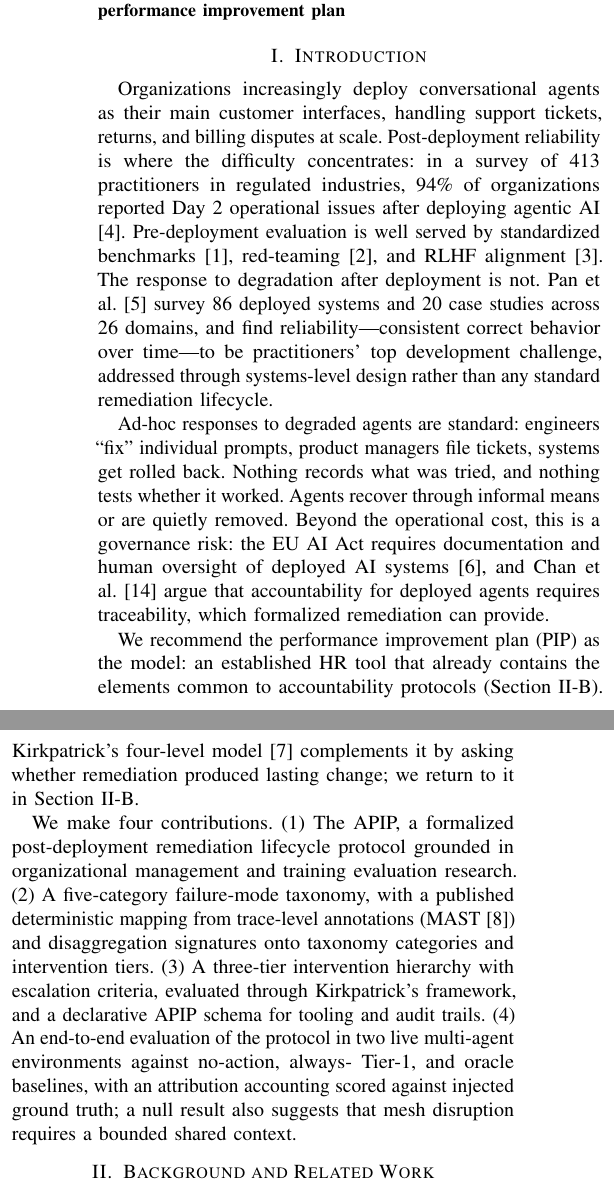
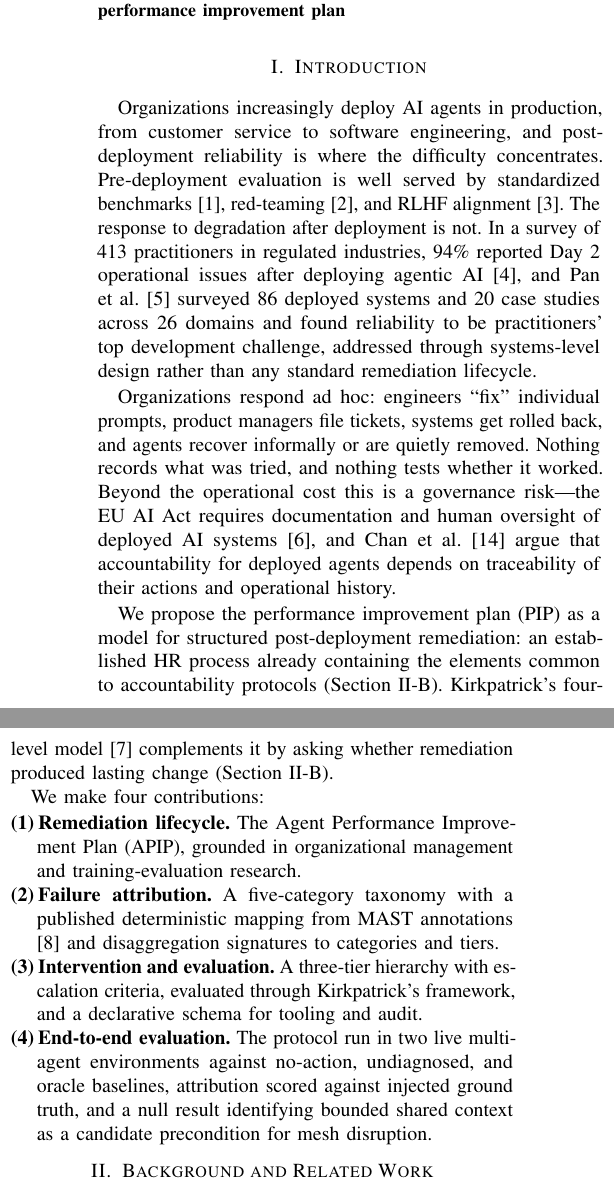
Before and after one commit to jfharney77/research_papers, a LaTeX paper (papers/apip/latex/APIP_6page.tex): two parts of the columns of page 1 of 6, joined at a grey line, cut so that both start at the same text. Compiled offline with pdfLaTeX; a missing font is replaced by an installed copy or a similar font; a LaTeX package or settings file that is missing is left out.

Commit message:
APIP 6-page: rework the introduction, contributions as a list
Builds on the author's introduction rewrite.

Contributions become a numbered list. A standard enumerate costs a full page
-- the left margin narrows the measure and each item forces a line break --
and IEEEtran ignores \topsep/\itemsep overrides, so this uses a custom list
with a 1.3em margin and zeroed glue, with each item trimmed by a few words.
The list is now load-bearing for the page count: a fifth contribution, or the
longer item wording, renders 7 pages.

Corrections to the rewritten introduction:

- Contribution 4 named the baselines "no-action, always-Tier-1, and oracle".
  fe5bf0a renamed that baseline to "undiagnosed" in the abstract, Sec. V-A and
  Sec. V-B; the contributions list was the last site carrying the old name.
- "and find that reliability to be practitioners' top development challenge"
  did not re-close after the em-dash gloss was removed. Now "surveyed ... and
  found reliability to be".
- "Often, organization employ ad-hoc responses" -> "Organizations respond ad
  hoc".
- "elements common to accountability protocols" ran into "Kirkpatrick's
  four-level model" with no full stop. Split, and the (Section~\ref{sec:pip})
  cross-reference restored from the commented-out draft.
- "Chan et al.\cite{chan2024}" had lost its \  and rendered without a space.

Restored one commented-out sentence -- "Nothing records what was tried, and
nothing tests whether it worked." -- which states the gap the protocol fills.
Left the other commented sentence out; the replacement ending on traceability
carries it.

6 pages, no overfull boxes.

Co-Authored-By: Claude Opus 5 (1M context) <noreply@anthropic.com>

```diff
--- a/papers/apip/latex/APIP_6page.tex
+++ b/papers/apip/latex/APIP_6page.tex
@@ -79,47 +79,46 @@ governance, multi-agent systems, performance improvement plan
 
 \section{Introduction}
 
-Organizations increasingly deploy conversational agents as their main customer
-interfaces, handling support tickets, returns, and billing disputes at scale.
-Post-deployment reliability is where the difficulty concentrates: in a survey of 413 practitioners in regulated
-industries, 94\% of organizations reported Day~2 operational issues after
-deploying agentic AI \cite{datarobot2026}. Pre-deployment evaluation is well
-served by standardized benchmarks \cite{liang2022}, red-teaming
-\cite{ganguli2022}, and RLHF alignment \cite{ouyang2022}. The response to
-degradation after deployment is not. Pan et al.\ \cite{pan2025} survey 86
-deployed systems and 20 case studies across 26 domains, and find
-reliability---consistent correct behavior over time---to be practitioners' top
-development challenge, addressed through systems-level design rather than any
-standard remediation lifecycle.
+Organizations increasingly deploy AI agents in production, from customer
+service to software engineering, and post-deployment reliability is where the
+difficulty concentrates. Pre-deployment evaluation is well served by
+standardized benchmarks \cite{liang2022}, red-teaming \cite{ganguli2022}, and
+RLHF alignment \cite{ouyang2022}. The response to degradation after deployment
+is not. In a survey of 413 practitioners in regulated industries, 94\%
+reported Day~2 operational issues after deploying agentic AI
+\cite{datarobot2026}, and Pan et al.\ \cite{pan2025} surveyed 86 deployed
+systems and 20 case studies across 26 domains and found reliability to be
+practitioners' top development challenge, addressed through systems-level
+design rather than any standard remediation lifecycle.
 
-Ad-hoc responses to degraded agents are standard: engineers ``fix'' individual
-prompts, product managers file tickets, systems get rolled back. Nothing
-records what was tried, and nothing tests whether it worked. Agents recover
-through informal means or are quietly removed. Beyond the operational cost,
-this is a governance risk: the EU AI Act requires documentation and human
-oversight of deployed AI systems \cite{euaiact}, and Chan et al.\
-\cite{chan2024} argue that accountability for deployed agents requires
-traceability, which formalized remediation can provide.
+Organizations respond ad hoc: engineers ``fix'' individual prompts, product
+managers file tickets, systems get rolled back, and agents recover informally
+or are quietly removed. Nothing records what was tried, and nothing tests
+whether it worked. Beyond the operational cost this is a governance risk---the
+EU AI Act requires documentation and human oversight of deployed AI systems
+\cite{euaiact}, and Chan et al.\ \cite{chan2024} argue that accountability for
+deployed agents depends on traceability of their actions and operational
+history.
 
-We recommend the performance improvement plan (PIP) as the model: an
-established HR tool that already contains the elements common to
-accountability protocols (Section~\ref{sec:pip}). Kirkpatrick's
-four-level model \cite{kirkpatrick1994} complements it by asking whether
-remediation produced lasting change; we return to it in
-Section~\ref{sec:kirkpatrick}.
+We propose the performance improvement plan (PIP) as a model for structured
+post-deployment remediation: an established HR process already containing the
+elements common to accountability protocols (Section~\ref{sec:pip}).
+Kirkpatrick's four-level model \cite{kirkpatrick1994} complements it by asking
+whether remediation produced lasting change (Section~\ref{sec:kirkpatrick}).
 
-We make four contributions. (1) The APIP, a formalized post-deployment
-remediation lifecycle protocol grounded in organizational management and
-training evaluation research. (2) A five-category failure-mode taxonomy, with
-a published deterministic mapping from trace-level annotations (MAST
-\cite{cemri2025}) and disaggregation signatures onto taxonomy categories and
-intervention tiers. (3) A three-tier intervention hierarchy with escalation
-criteria, evaluated through Kirkpatrick's framework, and a declarative APIP
-schema for tooling and audit trails. (4) An end-to-end evaluation of the
-protocol in two live multi-agent environments against no-action, always-
-Tier-1, and oracle baselines, with an attribution accounting scored against
-injected ground truth; a null result also suggests that mesh disruption
-requires a bounded shared context.
+We make four contributions:
+\begin{list}{\textbf{(\arabic{enumi})}}{%
+  \usecounter{enumi}%
+  \setlength{\leftmargin}{1.3em}\setlength{\labelwidth}{1.1em}%
+  \setlength{\labelsep}{0.2em}\setlength{\itemindent}{0pt}%
+  \setlength{\listparindent}{0pt}\setlength{\rightmargin}{0pt}%
+  \setlength{\topsep}{1pt}\setlength{\partopsep}{0pt}%
+  \setlength{\itemsep}{0pt}\setlength{\parsep}{0pt}}
+\item \textbf{Remediation lifecycle.} The Agent Performance Improvement Plan (APIP), grounded in organizational management and training-evaluation research.
+\item \textbf{Failure attribution.} A five-category taxonomy with a published deterministic mapping from MAST annotations \cite{cemri2025} and disaggregation signatures to categories and tiers.
+\item \textbf{Intervention and evaluation.} A three-tier hierarchy with escalation criteria, evaluated through Kirkpatrick's framework, and a declarative schema for tooling and audit.
+\item \textbf{End-to-end evaluation.} The protocol run in two live multi-agent environments against no-action, undiagnosed, and oracle baselines, attribution scored against injected ground truth, and a null result identifying bounded shared context as a candidate precondition for mesh disruption.
+\end{list}
 
 \section{Background and Related Work}
 
```
